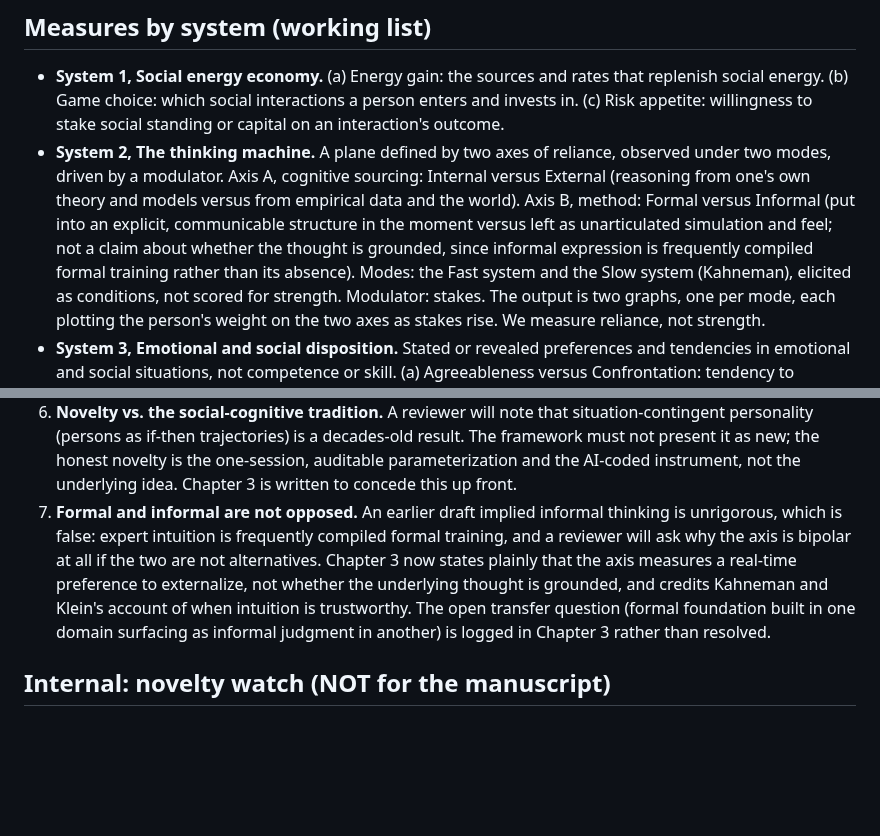
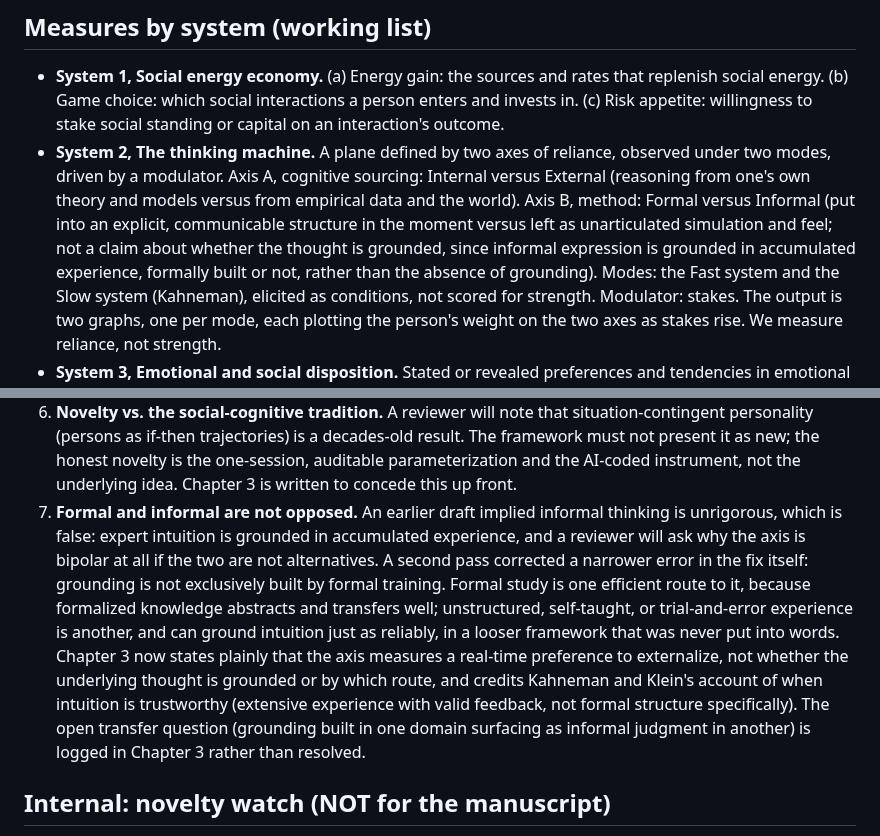
Before and after one commit to laoganpapi/wikiclaws, a Markdown page: book/00_architecture.md, 2 parts joined by grey strips. GitHub-like rendering; blank space fills up the shorter version.

```diff
--- a/book/00_architecture.md
+++ b/book/00_architecture.md
@@ -200,7 +200,8 @@ Candidates not yet adopted are logged in open questions.
   from one's own theory and models versus from empirical data and the world). Axis B, method:
   Formal versus Informal (put into an explicit, communicable structure in the moment versus left
   as unarticulated simulation and feel; not a claim about whether the thought is grounded, since
-  informal expression is frequently compiled formal training rather than its absence). Modes: the
+  informal expression is grounded in accumulated experience, formally built or not, rather than
+  the absence of grounding). Modes: the
   Fast system and the Slow system (Kahneman), elicited as
   conditions, not scored for strength. Modulator: stakes. The output is two graphs, one per mode,
   each plotting the person's weight on the two axes as stakes rise. We measure reliance, not
@@ -263,12 +264,17 @@ independence.
    present it as new; the honest novelty is the one-session, auditable parameterization and the
    AI-coded instrument, not the underlying idea. Chapter 3 is written to concede this up front.
 7. **Formal and informal are not opposed.** An earlier draft implied informal thinking is
-   unrigorous, which is false: expert intuition is frequently compiled formal training, and a
-   reviewer will ask why the axis is bipolar at all if the two are not alternatives. Chapter 3 now
-   states plainly that the axis measures a real-time preference to externalize, not whether the
-   underlying thought is grounded, and credits Kahneman and Klein's account of when intuition is
-   trustworthy. The open transfer question (formal foundation built in one domain surfacing as
-   informal judgment in another) is logged in Chapter 3 rather than resolved.
+   unrigorous, which is false: expert intuition is grounded in accumulated experience, and a
+   reviewer will ask why the axis is bipolar at all if the two are not alternatives. A second pass
+   corrected a narrower error in the fix itself: grounding is not exclusively built by formal
+   training. Formal study is one efficient route to it, because formalized knowledge abstracts and
+   transfers well; unstructured, self-taught, or trial-and-error experience is another, and can
+   ground intuition just as reliably, in a looser framework that was never put into words. Chapter
+   3 now states plainly that the axis measures a real-time preference to externalize, not whether
+   the underlying thought is grounded or by which route, and credits Kahneman and Klein's account
+   of when intuition is trustworthy (extensive experience with valid feedback, not formal structure
+   specifically). The open transfer question (grounding built in one domain surfacing as informal
+   judgment in another) is logged in Chapter 3 rather than resolved.
 
 ## Internal: novelty watch (NOT for the manuscript)
 
```
Also changed, not shown: book/03_thinking_machine.md (+29 -19 lines), book/metrics_catalog.md (+3 -2 lines).
